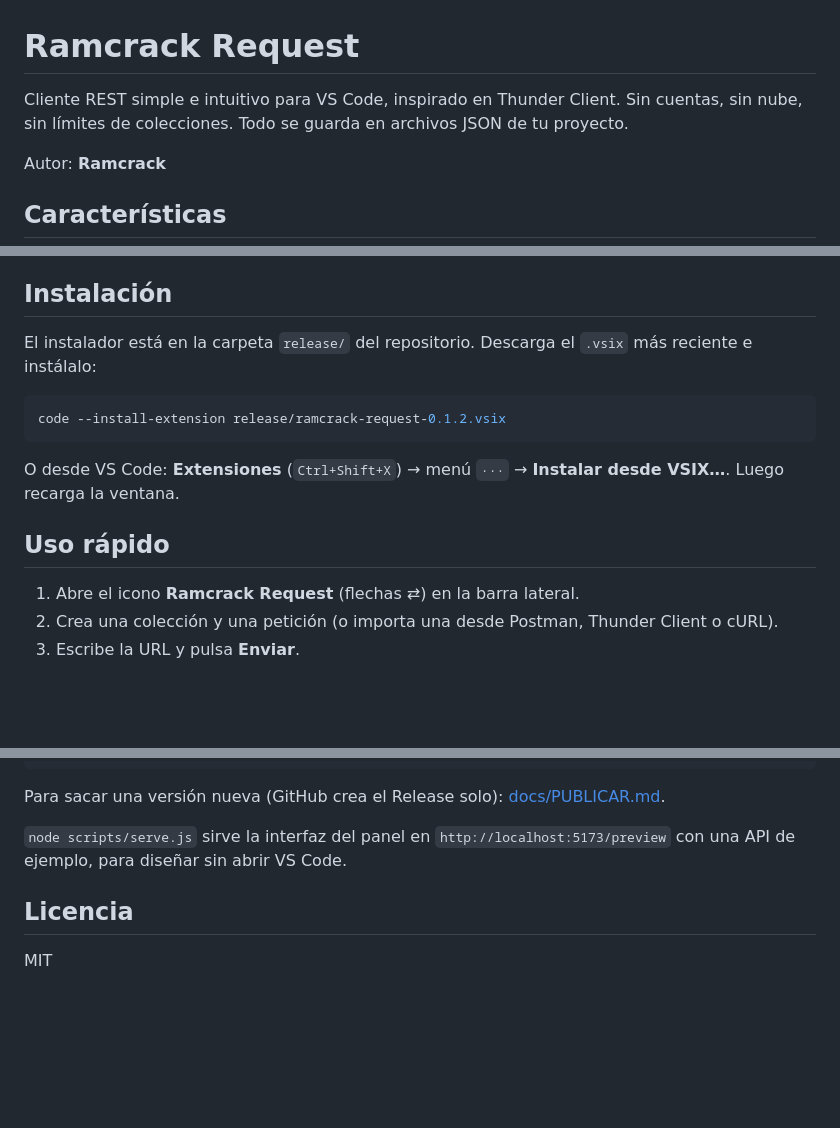
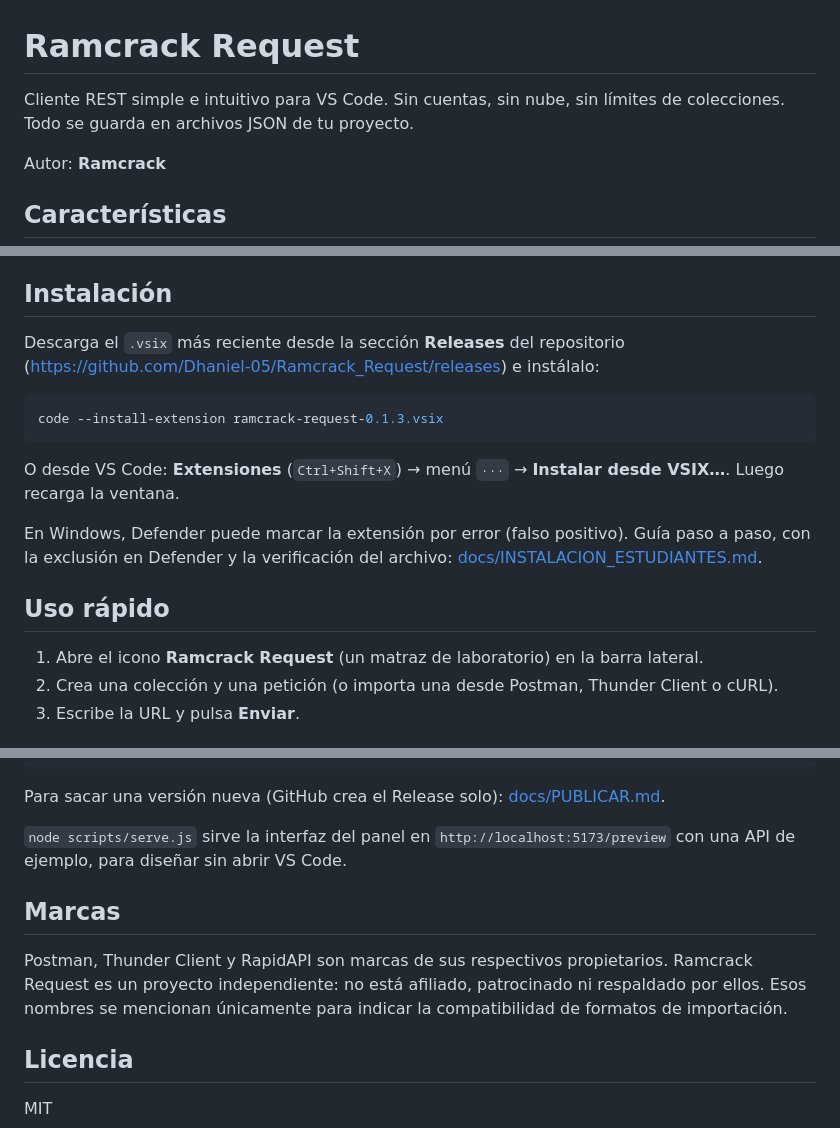
Before and after one commit to Dhaniel-05/Ramcrack_Request, a Markdown page: README.md, 3 parts joined by grey strips. GitHub-like rendering; blank space fills up the shorter version.

Commit message:
Prepara el Marketplace: icono, flujo OIDC, guías y neutraliza menciones de marcas

````diff
--- a/README.md
+++ b/README.md
@@ -1,6 +1,6 @@
 # Ramcrack Request
 
-Cliente REST simple e intuitivo para VS Code, inspirado en Thunder Client. Sin cuentas, sin nube, sin límites de colecciones. Todo se guarda en archivos JSON de tu proyecto.
+Cliente REST simple e intuitivo para VS Code. Sin cuentas, sin nube, sin límites de colecciones. Todo se guarda en archivos JSON de tu proyecto.
 
 Autor: **Ramcrack**
 
@@ -29,17 +29,19 @@ Autor: **Ramcrack**
 
 ## Instalación
 
-El instalador está en la carpeta `release/` del repositorio. Descarga el `.vsix` más reciente e instálalo:
+Descarga el `.vsix` más reciente desde la sección **Releases** del repositorio (https://github.com/Dhaniel-05/Ramcrack_Request/releases) e instálalo:
 
 ```bash
-code --install-extension release/ramcrack-request-0.1.2.vsix
+code --install-extension ramcrack-request-0.1.3.vsix
 ```
 
 O desde VS Code: **Extensiones** (`Ctrl+Shift+X`) → menú `···` → **Instalar desde VSIX…**. Luego recarga la ventana.
 
+En Windows, Defender puede marcar la extensión por error (falso positivo). Guía paso a paso, con la exclusión en Defender y la verificación del archivo: [docs/INSTALACION_ESTUDIANTES.md](docs/INSTALACION_ESTUDIANTES.md).
+
 ## Uso rápido
 
-1. Abre el icono **Ramcrack Request** (flechas ⇄) en la barra lateral.
+1. Abre el icono **Ramcrack Request** (un matraz de laboratorio) en la barra lateral.
 2. Crea una colección y una petición (o importa una desde Postman, Thunder Client o cURL).
 3. Escribe la URL y pulsa **Enviar**.
 
@@ -76,6 +78,10 @@ Para sacar una versión nueva (GitHub crea el Release solo): [docs/PUBLICAR.md](
 
 `node scripts/serve.js` sirve la interfaz del panel en `http://localhost:5173/preview` con una API de ejemplo, para diseñar sin abrir VS Code.
 
+## Marcas
+
+Postman, Thunder Client y RapidAPI son marcas de sus respectivos propietarios. Ramcrack Request es un proyecto independiente: no está afiliado, patrocinado ni respaldado por ellos. Esos nombres se mencionan únicamente para indicar la compatibilidad de formatos de importación.
+
 ## Licencia
 
 MIT
````
Also changed, not shown: CHANGELOG.md (+4 -0 lines), docs/INSTALACION_ESTUDIANTES.md (added, +196 -0 lines), docs/PUBLICAR.md (+48 -6 lines), media/icon.png (added), 6 other files.
